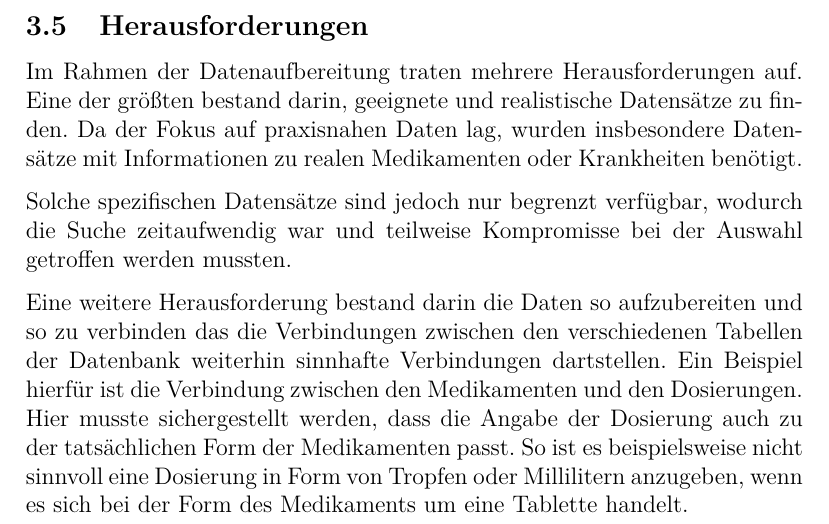
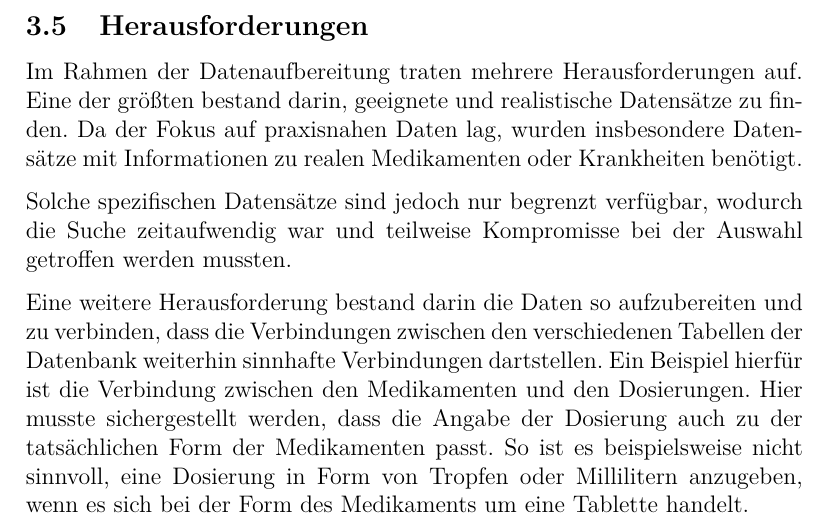
Before and after one commit to Gottschalk125/adt-documentation, a LaTeX document (Abgabe_1/main.tex, which reads Abgabe_1/Daten_Quellen/text.tex): part of page 7 of 23, cut so that both start at the same text. Compiled offline with pdfLaTeX.

Commit message:
Kommafehler

```diff
--- a/Abgabe_1/Daten_Quellen/text.tex
+++ b/Abgabe_1/Daten_Quellen/text.tex
@@ -65,8 +65,8 @@ Datensätze mit Informationen zu realen Medikamenten oder Krankheiten benötigt.
 Solche spezifischen Datensätze sind jedoch nur begrenzt verfügbar, wodurch die Suche zeitaufwendig war
 und teilweise Kompromisse bei der Auswahl getroffen werden mussten.
 
-Eine weitere Herausforderung bestand darin die Daten so aufzubereiten und so zu verbinden das die Verbindungen zwischen den
+Eine weitere Herausforderung bestand darin die Daten so aufzubereiten und zu verbinden, dass die Verbindungen zwischen den
 verschiedenen Tabellen der Datenbank weiterhin sinnhafte Verbindungen dartstellen. Ein Beispiel hierfür ist die Verbindung
 zwischen den Medikamenten und den Dosierungen. Hier musste sichergestellt werden, dass die Angabe der Dosierung auch zu der
-tatsächlichen Form der Medikamenten passt. So ist es beispielsweise nicht sinnvoll eine Dosierung in Form von Tropfen oder
+tatsächlichen Form der Medikamenten passt. So ist es beispielsweise nicht sinnvoll, eine Dosierung in Form von Tropfen oder
 Millilitern anzugeben, wenn es sich bei der Form des Medikaments um eine Tablette handelt.
```
